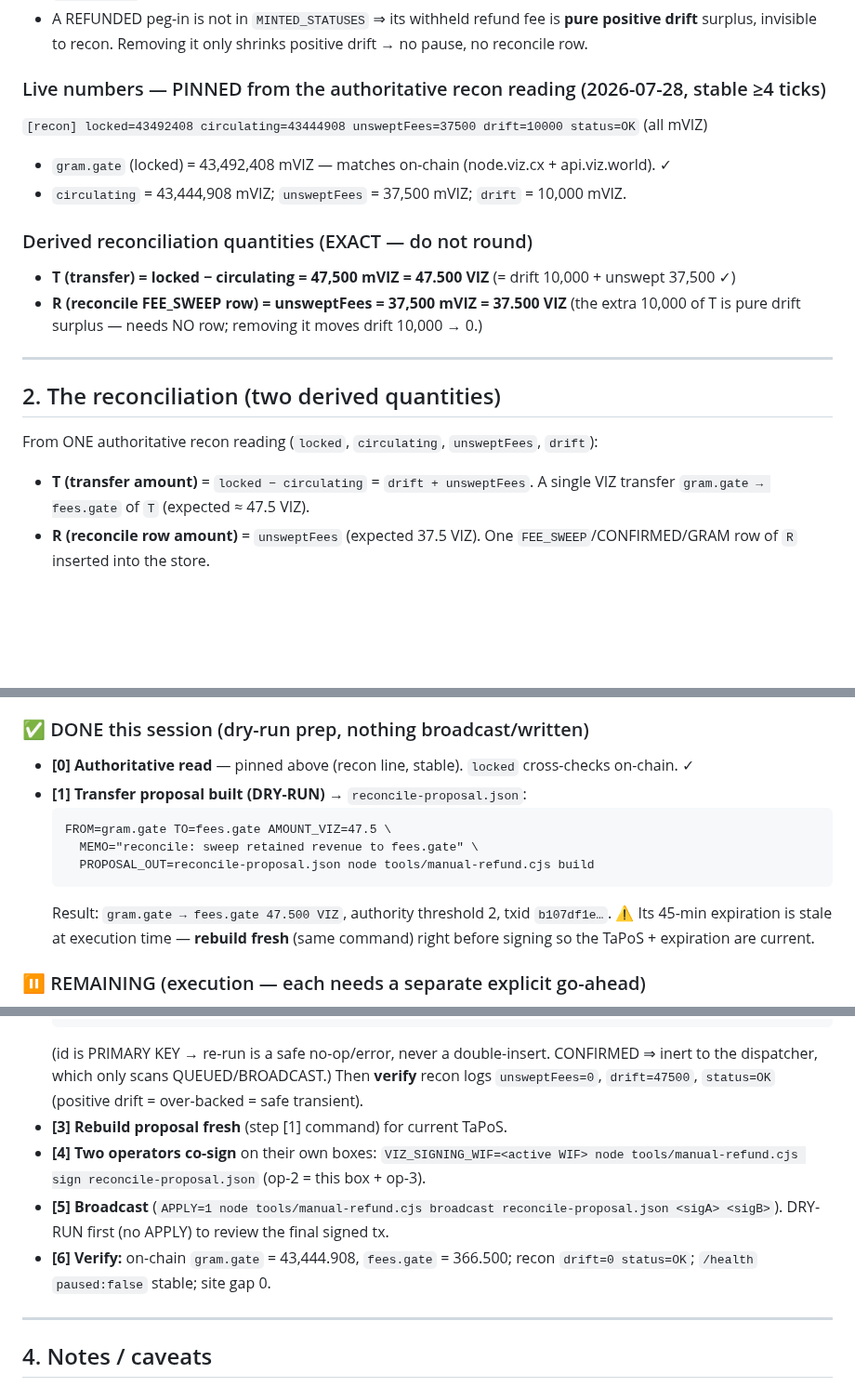
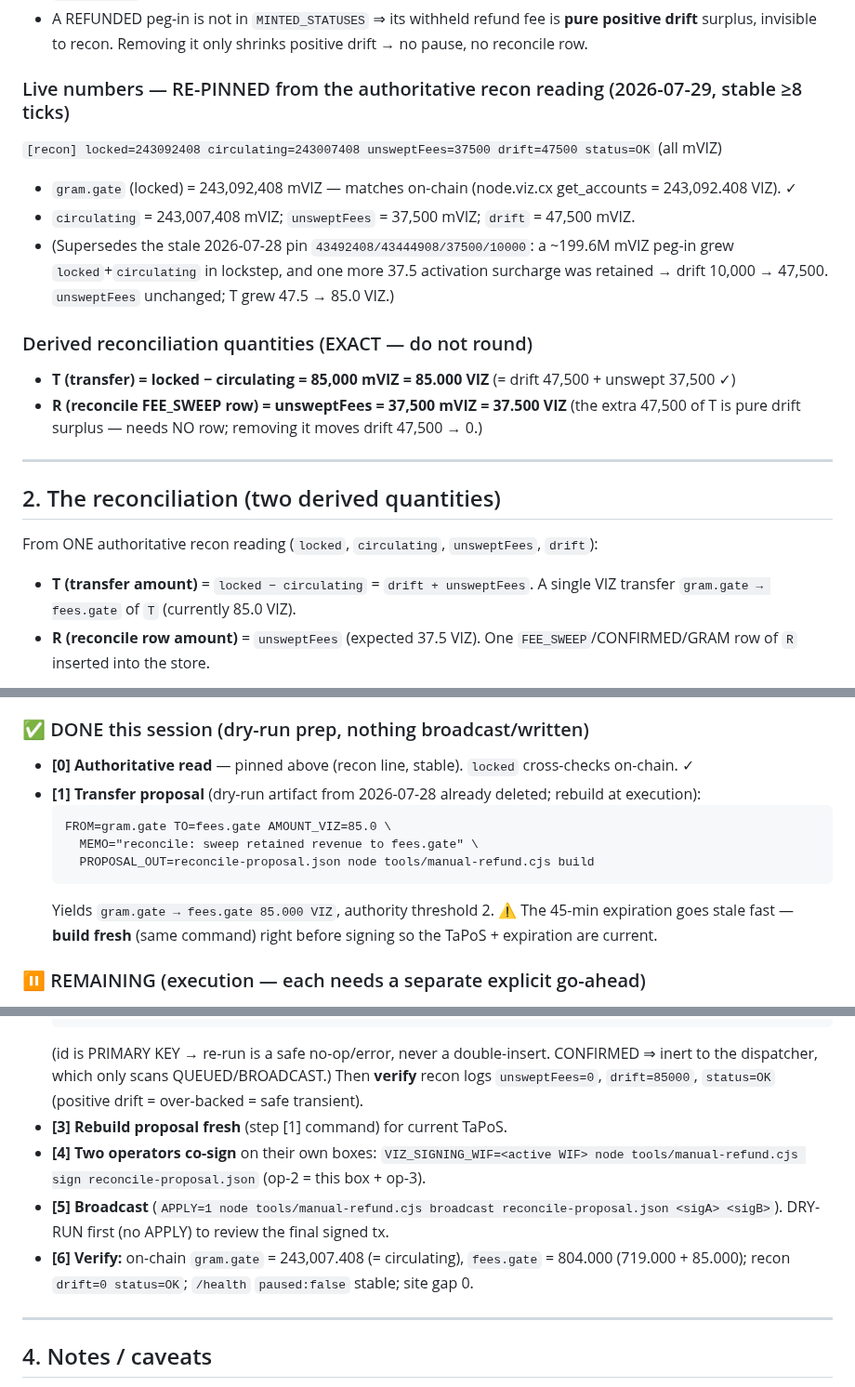
Before and after one commit to viz-cx/viz-gateway, a Markdown page: docs/plan-locked-equals-circulating-fee-sweep.md, 3 parts joined by grey strips. Shown at 93% size. GitHub-like rendering; blank space fills up the shorter version.

Commit message:
docs(reconcile): re-pin recon numbers from fresh 2026-07-29 SSH read (T=85.0 VIZ)
Authoritative recon (8 stable ticks, status=OK):
  locked=243092408 circulating=243007408 unsweptFees=37500 drift=47500
On-chain cross-check: gram.gate=243092.408 VIZ (node.viz.cx get_accounts).
Supersedes stale 2026-07-28 pin (43492408/43444908/37500/10000): a ~199.6M mVIZ
peg-in grew both sides in lockstep + one more 37.5 activation surcharge retained
(drift 10000->47500). T = locked-circulating grew 47.5 -> 85.0 VIZ; R=37.5 unchanged.

````diff
--- a/docs/plan-locked-equals-circulating-fee-sweep.md
+++ b/docs/plan-locked-equals-circulating-fee-sweep.md
@@ -25,15 +25,18 @@ traffic; the automated version can be built later if volume ever justifies it.
 - A REFUNDED peg-in is not in `MINTED_STATUSES` ⇒ its withheld refund fee is **pure positive drift**
   surplus, invisible to recon. Removing it only shrinks positive drift → no pause, no reconcile row.
 
-### Live numbers — PINNED from the authoritative recon reading (2026-07-28, stable ≥4 ticks)
-`[recon] locked=43492408 circulating=43444908 unsweptFees=37500 drift=10000 status=OK` (all mVIZ)
-- `gram.gate` (locked) = 43,492,408 mVIZ — matches on-chain (node.viz.cx + api.viz.world). ✓
-- `circulating` = 43,444,908 mVIZ; `unsweptFees` = 37,500 mVIZ; `drift` = 10,000 mVIZ.
+### Live numbers — RE-PINNED from the authoritative recon reading (2026-07-29, stable ≥8 ticks)
+`[recon] locked=243092408 circulating=243007408 unsweptFees=37500 drift=47500 status=OK` (all mVIZ)
+- `gram.gate` (locked) = 243,092,408 mVIZ — matches on-chain (node.viz.cx get_accounts = 243,092.408 VIZ). ✓
+- `circulating` = 243,007,408 mVIZ; `unsweptFees` = 37,500 mVIZ; `drift` = 47,500 mVIZ.
+- (Supersedes the stale 2026-07-28 pin `43492408/43444908/37500/10000`: a ~199.6M mVIZ peg-in grew
+  `locked`+`circulating` in lockstep, and one more 37.5 activation surcharge was retained → drift
+  10,000 → 47,500. `unsweptFees` unchanged; T grew 47.5 → 85.0 VIZ.)
 
 ### Derived reconciliation quantities (EXACT — do not round)
-- **T (transfer) = locked − circulating = 47,500 mVIZ = 47.500 VIZ** (= drift 10,000 + unswept 37,500 ✓)
+- **T (transfer) = locked − circulating = 85,000 mVIZ = 85.000 VIZ** (= drift 47,500 + unswept 37,500 ✓)
 - **R (reconcile FEE_SWEEP row) = unsweptFees = 37,500 mVIZ = 37.500 VIZ**
-  (the extra 10,000 of T is pure drift surplus — needs NO row; removing it moves drift 10,000 → 0.)
+  (the extra 47,500 of T is pure drift surplus — needs NO row; removing it moves drift 47,500 → 0.)
 
 ---
 
@@ -42,7 +45,7 @@ traffic; the automated version can be built later if volume ever justifies it.
 From ONE authoritative recon reading (`locked`, `circulating`, `unsweptFees`, `drift`):
 
 - **T (transfer amount)** = `locked − circulating` = `drift + unsweptFees`.
-  A single VIZ transfer `gram.gate → fees.gate` of `T` (expected ≈ 47.5 VIZ).
+  A single VIZ transfer `gram.gate → fees.gate` of `T` (currently 85.0 VIZ).
 - **R (reconcile row amount)** = `unsweptFees` (expected 37.5 VIZ).
   One `FEE_SWEEP`/CONFIRMED/GRAM row of `R` inserted into the store.
 
@@ -64,15 +67,15 @@ wrong, so the row-first ordering makes the intermediate state provably safe.)
 
 ### ✅ DONE this session (dry-run prep, nothing broadcast/written)
 - **[0] Authoritative read** — pinned above (recon line, stable). `locked` cross-checks on-chain. ✓
-- **[1] Transfer proposal built (DRY-RUN)** → `reconcile-proposal.json`:
+- **[1] Transfer proposal** (dry-run artifact from 2026-07-28 already deleted; rebuild at execution):
   ```
-  FROM=gram.gate TO=fees.gate AMOUNT_VIZ=47.5 \
+  FROM=gram.gate TO=fees.gate AMOUNT_VIZ=85.0 \
     MEMO="reconcile: sweep retained revenue to fees.gate" \
     PROPOSAL_OUT=reconcile-proposal.json node tools/manual-refund.cjs build
   ```
-  Result: `gram.gate → fees.gate 47.500 VIZ`, authority threshold 2, txid `b107df1e…`.
-  ⚠️ Its 45-min expiration is stale at execution time — **rebuild fresh** (same command) right
-  before signing so the TaPoS + expiration are current.
+  Yields `gram.gate → fees.gate 85.000 VIZ`, authority threshold 2.
+  ⚠️ The 45-min expiration goes stale fast — **build fresh** (same command) right before signing so
+  the TaPoS + expiration are current.
 
 ### ⏸ REMAINING (execution — each needs a separate explicit go-ahead)
 - **[2] Insert the reconcile row FIRST** (fail-safe ordering — §2). On the coordinator, node:sqlite
@@ -89,14 +92,14 @@ wrong, so the row-first ordering makes the intermediate state provably safe.)
   ```
   (id is PRIMARY KEY → re-run is a safe no-op/error, never a double-insert. CONFIRMED ⇒ inert to the
   dispatcher, which only scans QUEUED/BROADCAST.) Then **verify** recon logs `unsweptFees=0`,
-  `drift=47500`, `status=OK` (positive drift = over-backed = safe transient).
+  `drift=85000`, `status=OK` (positive drift = over-backed = safe transient).
 - **[3] Rebuild proposal fresh** (step [1] command) for current TaPoS.
 - **[4] Two operators co-sign** on their own boxes: `VIZ_SIGNING_WIF=<active WIF>
   node tools/manual-refund.cjs sign reconcile-proposal.json` (op-2 = this box + op-3).
 - **[5] Broadcast** (`APPLY=1 node tools/manual-refund.cjs broadcast reconcile-proposal.json <sigA>
   <sigB>`). DRY-RUN first (no APPLY) to review the final signed tx.
-- **[6] Verify:** on-chain `gram.gate` = 43,444.908, `fees.gate` = 366.500; recon `drift=0
-  status=OK`; `/health` `paused:false` stable; site gap 0.
+- **[6] Verify:** on-chain `gram.gate` = 243,007.408 (= circulating), `fees.gate` = 804.000
+  (719.000 + 85.000); recon `drift=0 status=OK`; `/health` `paused:false` stable; site gap 0.
 
 ---
 
````
Also changed, not shown: other parts of docs/plan-locked-equals-circulating-fee-sweep.md (+3 -3 lines).
